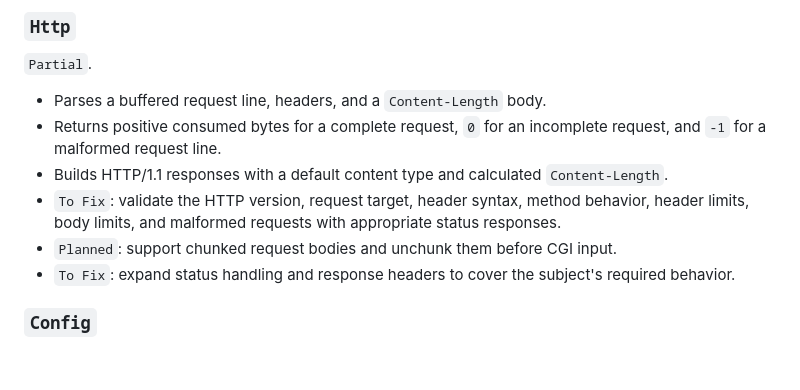
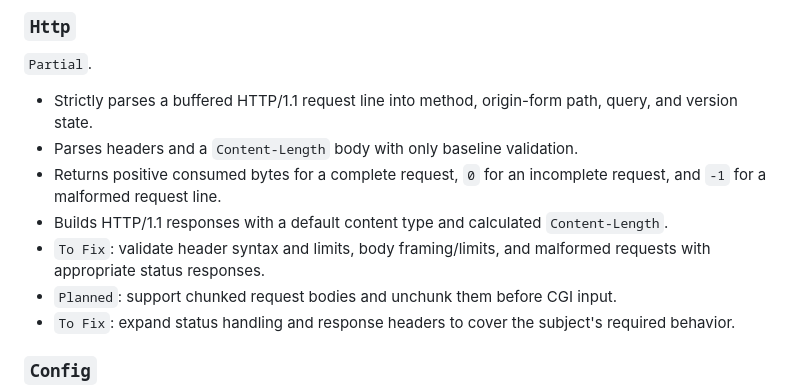
Before and after one commit to lgollong/webserv, a Markdown page: docs/architecture.md, the part around the change. Drawn GitHub-style; blank space fills up the shorter version.

Commit message:
docs(architecture): record request line validation

```diff
--- a/docs/architecture.md
+++ b/docs/architecture.md
@@ -52,10 +52,11 @@ main
 
 `Partial`.
 
-- Parses a buffered request line, headers, and a `Content-Length` body.
+- Strictly parses a buffered HTTP/1.1 request line into method, origin-form path, query, and version state.
+- Parses headers and a `Content-Length` body with only baseline validation.
 - Returns positive consumed bytes for a complete request, `0` for an incomplete request, and `-1` for a malformed request line.
 - Builds HTTP/1.1 responses with a default content type and calculated `Content-Length`.
-- `To Fix`: validate the HTTP version, request target, header syntax, method behavior, header limits, body limits, and malformed requests with appropriate status responses.
+- `To Fix`: validate header syntax and limits, body framing/limits, and malformed requests with appropriate status responses.
 - `Planned`: support chunked request bodies and unchunk them before CGI input.
 - `To Fix`: expand status handling and response headers to cover the subject's required behavior.
 
```
